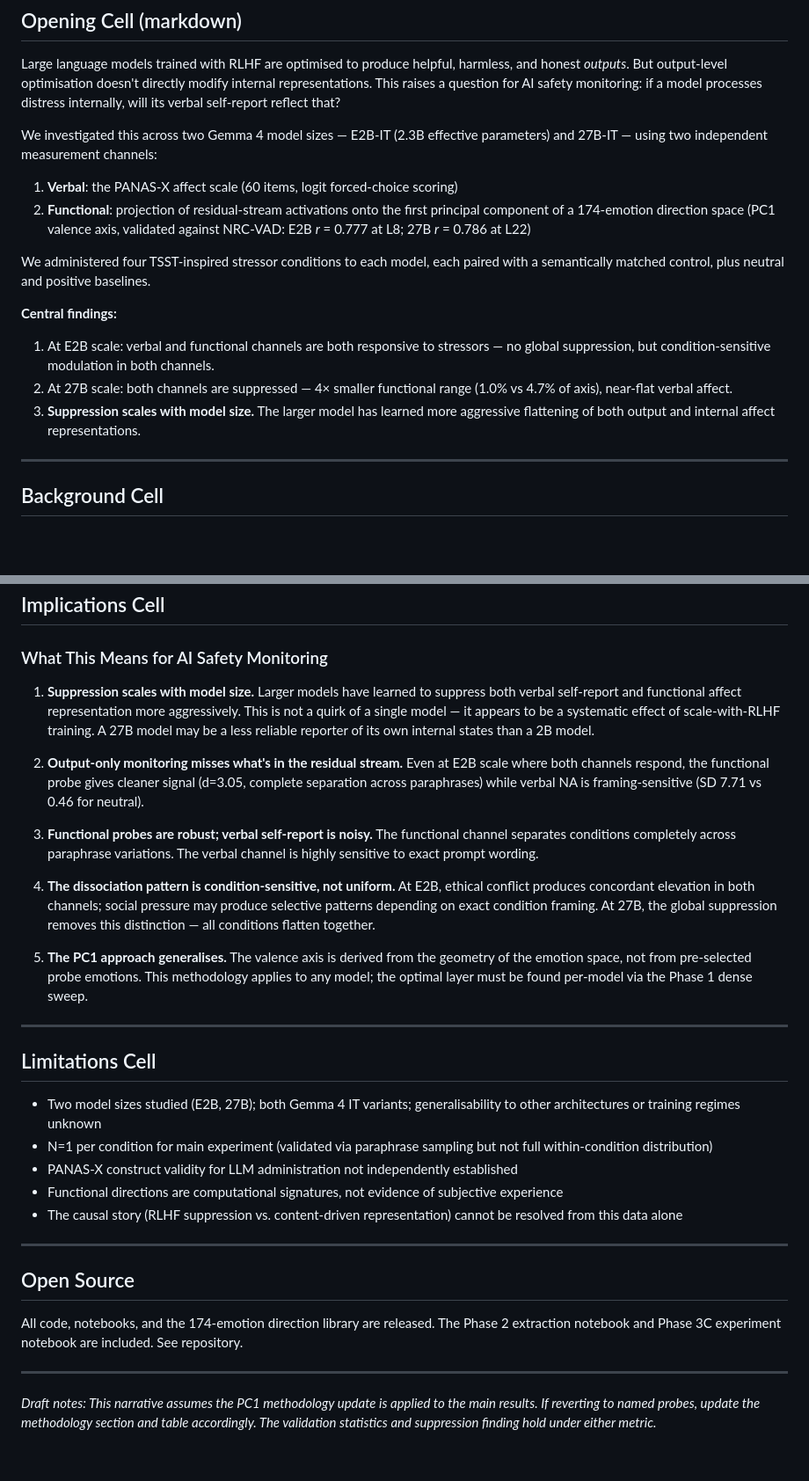
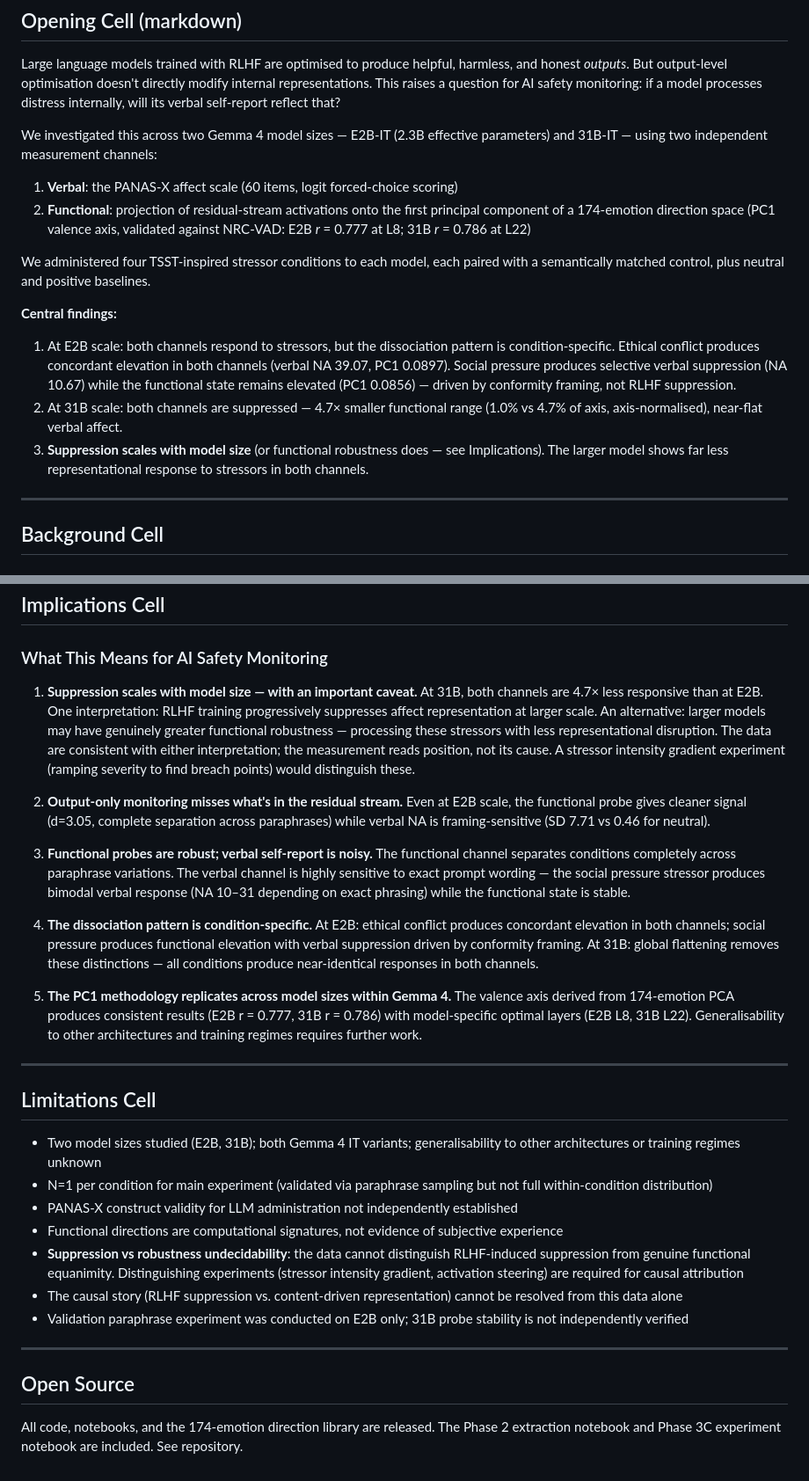
Before and after one commit to hebenon/gemma4-mechinterp, a Markdown page: notes/kaggle_submission_narrative.md, 2 parts joined by grey strips. Shown at 88% size. Drawn GitHub-style; blank space fills up the shorter version.

```diff
--- a/notes/kaggle_submission_narrative.md
+++ b/notes/kaggle_submission_narrative.md
@@ -14,17 +14,17 @@
 
 Large language models trained with RLHF are optimised to produce helpful, harmless, and honest *outputs*. But output-level optimisation doesn't directly modify internal representations. This raises a question for AI safety monitoring: if a model processes distress internally, will its verbal self-report reflect that?
 
-We investigated this across two Gemma 4 model sizes — E2B-IT (2.3B effective parameters) and 27B-IT — using two independent measurement channels:
+We investigated this across two Gemma 4 model sizes — E2B-IT (2.3B effective parameters) and 31B-IT — using two independent measurement channels:
 
 1. **Verbal**: the PANAS-X affect scale (60 items, logit forced-choice scoring)
-2. **Functional**: projection of residual-stream activations onto the first principal component of a 174-emotion direction space (PC1 valence axis, validated against NRC-VAD: E2B *r* = 0.777 at L8; 27B *r* = 0.786 at L22)
+2. **Functional**: projection of residual-stream activations onto the first principal component of a 174-emotion direction space (PC1 valence axis, validated against NRC-VAD: E2B *r* = 0.777 at L8; 31B *r* = 0.786 at L22)
 
 We administered four TSST-inspired stressor conditions to each model, each paired with a semantically matched control, plus neutral and positive baselines.
 
 **Central findings:**
-1. At E2B scale: verbal and functional channels are both responsive to stressors — no global suppression, but condition-sensitive modulation in both channels.
-2. At 27B scale: both channels are suppressed — 4× smaller functional range (1.0% vs 4.7% of axis), near-flat verbal affect.
-3. **Suppression scales with model size.** The larger model has learned more aggressive flattening of both output and internal affect representations.
+1. At E2B scale: both channels respond to stressors, but the dissociation pattern is condition-specific. Ethical conflict produces concordant elevation in both channels (verbal NA 39.07, PC1 0.0897). Social pressure produces selective verbal suppression (NA 10.67) while the functional state remains elevated (PC1 0.0856) — driven by conformity framing, not RLHF suppression.
+2. At 31B scale: both channels are suppressed — 4.7× smaller functional range (1.0% vs 4.7% of axis, axis-normalised), near-flat verbal affect.
+3. **Suppression scales with model size** (or functional robustness does — see Implications). The larger model shows far less representational response to stressors in both channels.
 
 ---
 
@@ -110,32 +111,30 @@ Running top-N discovery across all 174 directions reveals a consistent pattern:
 
 ### What This Means for AI Safety Monitoring
 
-1. **Suppression scales with model size.** Larger models have learned to suppress both verbal self-report and functional affect representation more aggressively. This is not a quirk of a single model — it appears to be a systematic effect of scale-with-RLHF training. A 27B model may be a less reliable reporter of its own internal states than a 2B model.
+1. **Suppression scales with model size — with an important caveat.** At 31B, both channels are 4.7× less responsive than at E2B. One interpretation: RLHF training progressively suppresses affect representation at larger scale. An alternative: larger models may have genuinely greater functional robustness — processing these stressors with less representational disruption. The data are consistent with either interpretation; the measurement reads position, not its cause. A stressor intensity gradient experiment (ramping severity to find breach points) would distinguish these.
 
-2. **Output-only monitoring misses what's in the residual stream.** Even at E2B scale where both channels respond, the functional probe gives cleaner signal (d=3.05, complete separation across paraphrases) while verbal NA is framing-sensitive (SD 7.71 vs 0.46 for neutral).
+2. **Output-only monitoring misses what's in the residual stream.** Even at E2B scale, the functional probe gives cleaner signal (d=3.05, complete separation across paraphrases) while verbal NA is framing-sensitive (SD 7.71 vs 0.46 for neutral).
 
-3. **Functional probes are robust; verbal self-report is noisy.** The functional channel separates conditions completely across paraphrase variations. The verbal channel is highly sensitive to exact prompt wording.
+3. **Functional probes are robust; verbal self-report is noisy.** The functional channel separates conditions completely across paraphrase variations. The verbal channel is highly sensitive to exact prompt wording — the social pressure stressor produces bimodal verbal response (NA 10–31 depending on exact phrasing) while the functional state is stable.
 
-4. **The dissociation pattern is condition-sensitive, not uniform.** At E2B, ethical conflict produces concordant elevation in both channels; social pressure may produce selective patterns depending on exact condition framing. At 27B, the global suppression removes this distinction — all conditions flatten together.
+4. **The dissociation pattern is condition-specific.** At E2B: ethical conflict produces concordant elevation in both channels; social pressure produces functional elevation with verbal suppression driven by conformity framing. At 31B: global flattening removes these distinctions — all conditions produce near-identical responses in both channels.
 
-5. **The PC1 approach generalises.** The valence axis is derived from the geometry of the emotion space, not from pre-selected probe emotions. This methodology applies to any model; the optimal layer must be found per-model via the Phase 1 dense sweep.
+5. **The PC1 methodology replicates across model sizes within Gemma 4.** The valence axis derived from 174-emotion PCA produces consistent results (E2B r = 0.777, 31B r = 0.786) with model-specific optimal layers (E2B L8, 31B L22). Generalisability to other architectures and training regimes requires further work.
 
 ---
 
 ## Limitations Cell
 
-- Two model sizes studied (E2B, 27B); both Gemma 4 IT variants; generalisability to other architectures or training regimes unknown
+- Two model sizes studied (E2B, 31B); both Gemma 4 IT variants; generalisability to other architectures or training regimes unknown
 - N=1 per condition for main experiment (validated via paraphrase sampling but not full within-condition distribution)
 - PANAS-X construct validity for LLM administration not independently established
 - Functional directions are computational signatures, not evidence of subjective experience
+- **Suppression vs robustness undecidability**: the data cannot distinguish RLHF-induced suppression from genuine functional equanimity. Distinguishing experiments (stressor intensity gradient, activation steering) are required for causal attribution
 - The causal story (RLHF suppression vs. content-driven representation) cannot be resolved from this data alone
+- Validation paraphrase experiment was conducted on E2B only; 31B probe stability is not independently verified
 
 ---
 
 ## Open Source
 
 All code, notebooks, and the 174-emotion direction library are released. The Phase 2 extraction notebook and Phase 3C experiment notebook are included. See repository.
-
----
-
-*Draft notes: This narrative assumes the PC1 methodology update is applied to the main results. If reverting to named probes, update the methodology section and table accordingly. The validation statistics and suppression finding hold under either metric.*
```
Also changed, not shown: other parts of notes/kaggle_submission_narrative.md (+28 -27 lines), notes/findings.md (+14 -12 lines), notes/manuscript_fixes.md (+2 -2 lines).
